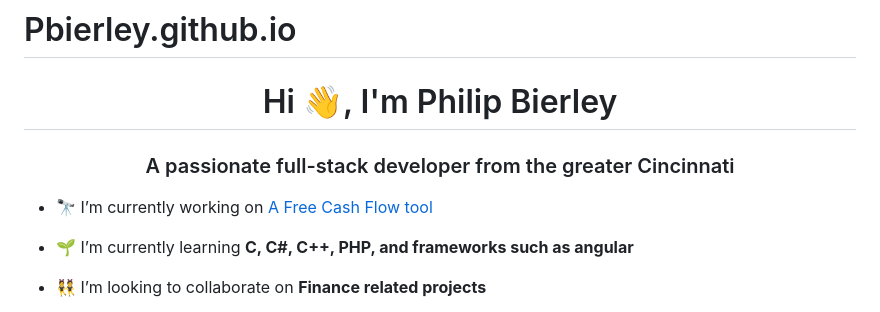
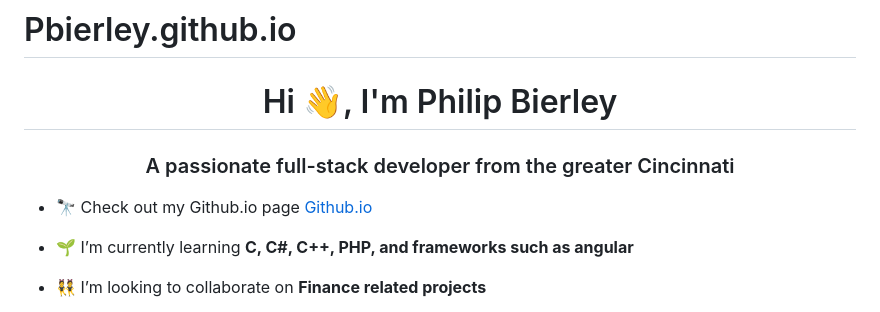
Before and after one commit to Pbierley/Pbierley.github.io, a Markdown page: README.md, the part around the change. Rendered like a GitHub page.

Commit message:
Revise project details and add GitHub.io link
Updated the current project description and added a link to the GitHub.io page.

```diff
--- a/README.md
+++ b/README.md
@@ -2,7 +2,7 @@
 <h1 align="center">Hi 👋, I'm Philip Bierley</h1>
 <h3 align="center">A passionate full-stack developer from the greater Cincinnati</h3>
 
-- 🔭 I’m currently working on [A Free Cash Flow tool](https://github.com/Pbierley/freeCashFlowTool)
+- 🔭 Check out my Github.io page [Github.io]([https://github.com/Pbierley/freeCashFlowTool](https://pbierley.github.io/))
 
 - 🌱 I’m currently learning **C, C#, C++, PHP, and frameworks such as angular**
 
```
